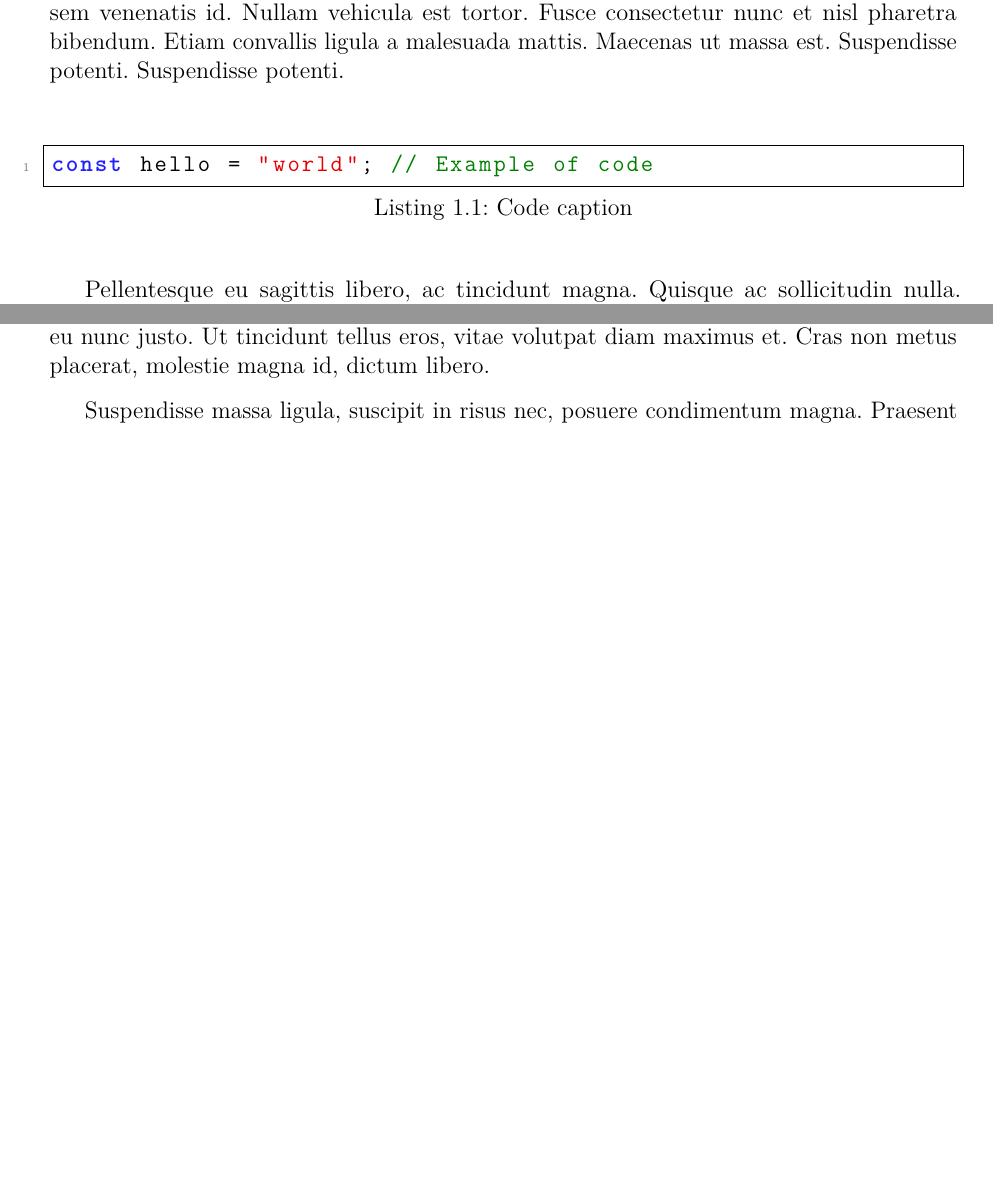
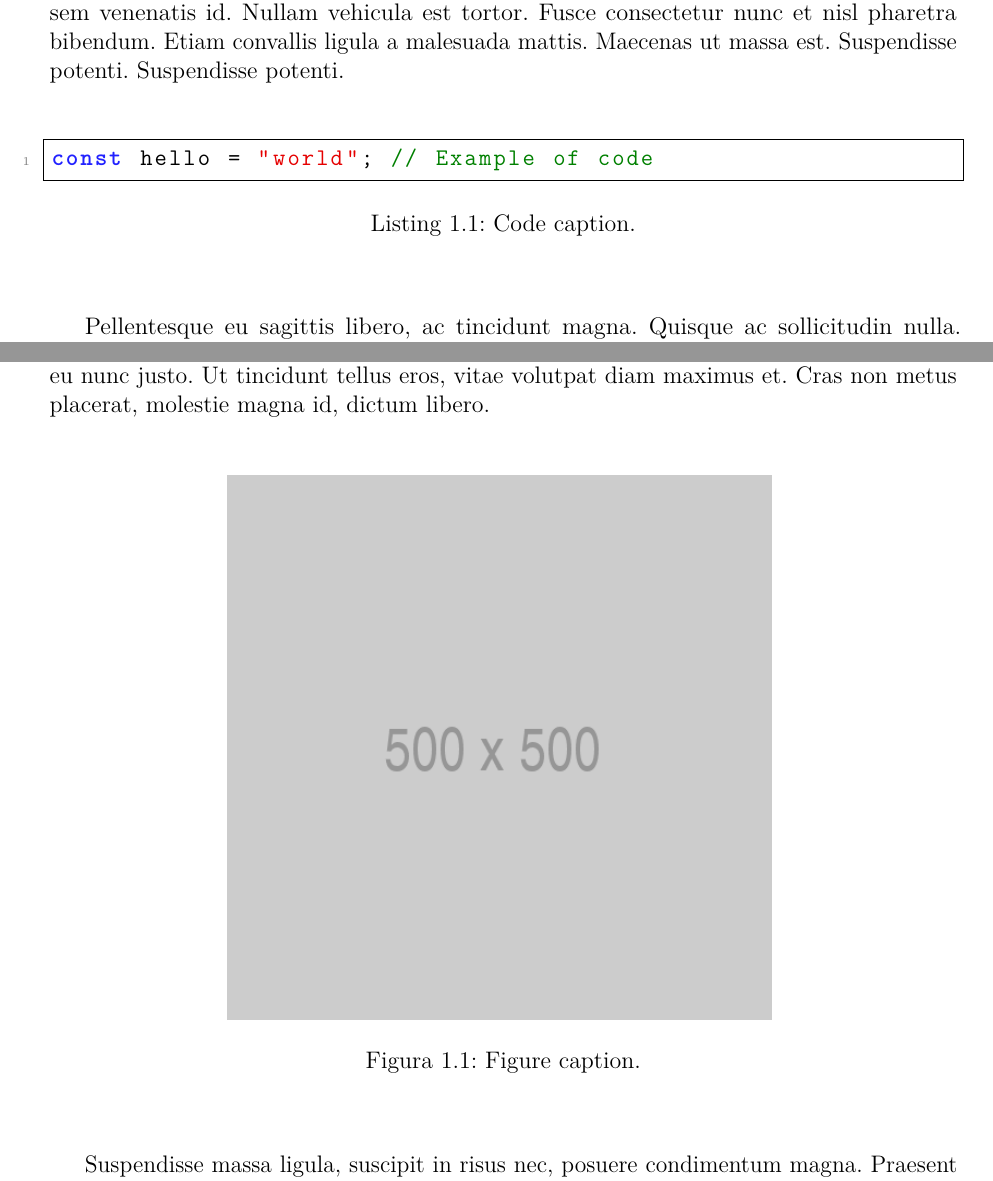
Before and after one commit to dizzyrobin/texplate, a LaTeX document (template.tex): two parts of pages 3 and 4 of 4, joined at a grey line, cut so that both start at the same text, the shorter picture padded with empty space. Compiled offline with pdfLaTeX.

Commit message:
Improve template and add examples

```diff
--- a/template.tex
+++ b/template.tex
@@ -33,7 +33,7 @@
 \newcommand{\texgroup}{Grupo 3.x}
 \newcommand{\texauthor}{Pedro Javier Nicol\'as Zamora}
 \newcommand{\texemail}{pedrojavier.nicolas@um.es}
-\newcommand{\texnif}{40224983\textit{S}}
+\newcommand{\texnif}{49224983\textit{S}}
 
 % LaTeX metadata
 \title{\textitle}
@@ -75,8 +75,10 @@
   showspaces=false,
   showstringspaces=false,
   captionpos=b,
-  aboveskip=32pt,
-  belowskip=16pt
+  aboveskip=2\baselineskip,
+  belowskip=2\baselineskip,
+  belowcaptionskip=0\baselineskip,
+  abovecaptionskip=1\baselineskip
 }
 
 \lstdefinelanguage{javascript}{
@@ -89,6 +91,7 @@
   morecomment=[s]{/*}{*/},
   morestring=[b]',
   morestring=[b]",
+  morestring=[b]`,
 }
 
 % Make the chapters look good
@@ -167,7 +170,7 @@ Lorem ipsum dolor sit amet, consectetur adipiscing elit. Suspendisse quis diam n
 
 Mauris sagittis urna ut purus bibendum, ac fermentum metus interdum. Duis ante turpis, efficitur et suscipit id, venenatis vitae lorem. Curabitur felis eros, dictum ac massa et, sagittis eleifend elit. Aliquam erat volutpat. Maecenas dictum ante metus, vitae tristique sem venenatis id. Nullam vehicula est tortor. Fusce consectetur nunc et nisl pharetra bibendum. Etiam convallis ligula a malesuada mattis. Maecenas ut massa est. Suspendisse potenti. Suspendisse potenti.
 
-\begin{lstlisting}[language=javascript, caption=Code caption]
+\begin{lstlisting}[language=javascript, caption=Code caption.]
 const hello = "world"; // Example of code
 \end{lstlisting}
 
@@ -175,4 +178,12 @@ Pellentesque eu sagittis libero, ac tincidunt magna. Quisque ac sollicitudin nul
 
 Nunc blandit, arcu et aliquam feugiat, nunc orci sodales urna, eget cursus ante ipsum at orci. Curabitur non quam a neque vehicula efficitur nec nec urna. Donec elementum orci et leo semper auctor. Nullam ultrices elit nec ligula finibus, vel porta odio fermentum. Lorem ipsum dolor sit amet, consectetur adipiscing elit. Mauris nec viverra eros. Phasellus purus erat, tempus nec ex sit amet, dictum auctor nulla. Donec eget dignissim arcu. Maecenas eu nunc justo. Ut tincidunt tellus eros, vitae volutpat diam maximus et. Cras non metus placerat, molestie magna id, dictum libero.
 
+\begin{figure}[H]
+  \vspace{1\baselineskip}
+  \begin{center}
+    \includegraphics[width=0.6\textwidth]{example.png}
+    \caption{Figure caption.}
+  \end{center}
+\end{figure}
+
 Suspendisse massa ligula, suscipit in risus nec, posuere condimentum magna. Praesent auctor tempus porta. Ut feugiat elementum turpis dictum vehicula. Nullam at dolor quis nunc tempor dictum at auctor erat. In sit amet orci at nunc commodo semper eu ut libero. Morbi tempus finibus imperdiet. Phasellus sodales tortor ligula, id mattis risus interdum a.
@@ -180,17 +193,18 @@ Suspendisse massa ligula, suscipit in risus nec, posuere condimentum magna. Prae
 \end{document}
 
 % How to insert an image:
-%\begin{figure}[H]
-  %\begin{center}
-    %\includegraphics[width=0.5\textwidth]{img/example.png}
-  %\end{center}
-  %\caption{The figure label.}
-%\end{figure}
+% \begin{figure}[H]
+%   \vspace{1\baselineskip}
+%   \begin{center}
+%     \includegraphics[width=0.6\textwidth]{example.png}
+%     \caption{Figure caption.}
+%   \end{center}
+% \end{figure}
 
 % How to insert code from file:
-%\lstinputlisting[language=javascript, caption=Code caption]{example.js}
+% \lstinputlisting[language=javascript, caption=Code caption.]{example.js}
 
 % How to insert code:
-%\begin{lstlisting}[language=javascript, caption=Code caption]
-%const hello = "world"; // Example of code
-%\end{lstlisting}
+% \begin{lstlisting}[language=javascript, caption=Code caption.]
+% const hello = "world"; // Example of code
+% \end{lstlisting}
```
Also changed, not shown: example.png (added), template.pdf, template.tex (2 more changed lines), 1 other file.
